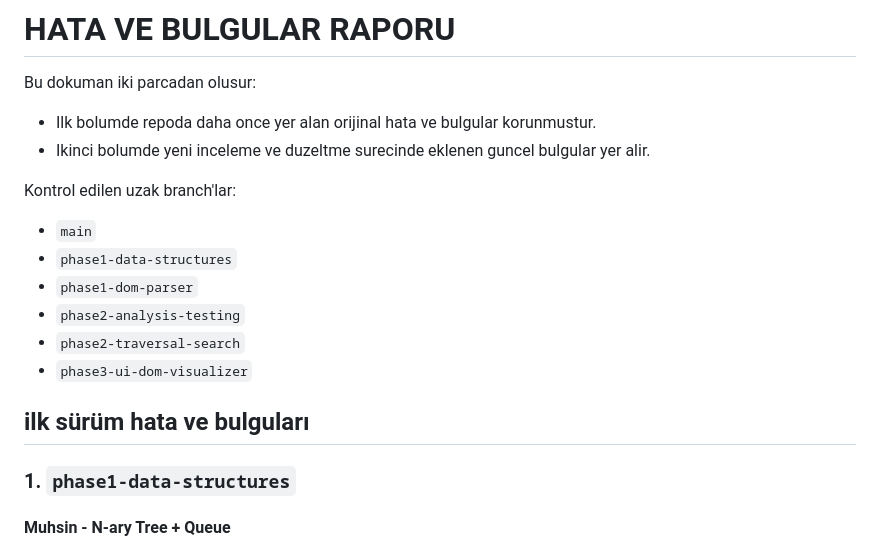
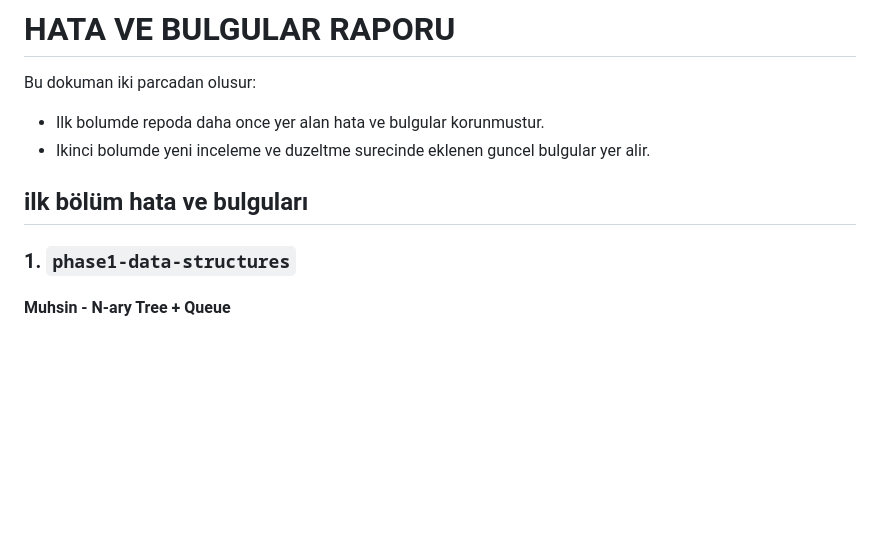
Before and after one commit to yunus-karaman/Veri-Yapilari-ile-HTML-den-DOM-Agaci-Olusturma, a Markdown page: hata_ve_bulgular_raporu.md, the part around the change. GitHub-like rendering; blank space fills up the shorter version.

Commit message:
Revise error report and remove branch list
Updated the report to correct the phrasing and removed the section on checked branches.

```diff
--- a/hata_ve_bulgular_raporu.md
+++ b/hata_ve_bulgular_raporu.md
@@ -2,19 +2,11 @@
 
 Bu dokuman iki parcadan olusur:
 
-- Ilk bolumde repoda daha once yer alan orijinal hata ve bulgular korunmustur.
+- Ilk bolumde repoda daha once yer alan hata ve bulgular korunmustur.
 - Ikinci bolumde yeni inceleme ve duzeltme surecinde eklenen guncel bulgular yer alir.
 
-Kontrol edilen uzak branch'lar:
 
-- `main`
-- `phase1-data-structures`
-- `phase1-dom-parser`
-- `phase2-analysis-testing`
-- `phase2-traversal-search`
-- `phase3-ui-dom-visualizer`
-
-## ilk sürüm hata ve bulguları
+## ilk bölüm hata ve bulguları
 
 ### 1. `phase1-data-structures`
 #### Muhsin - N-ary Tree + Queue
```
